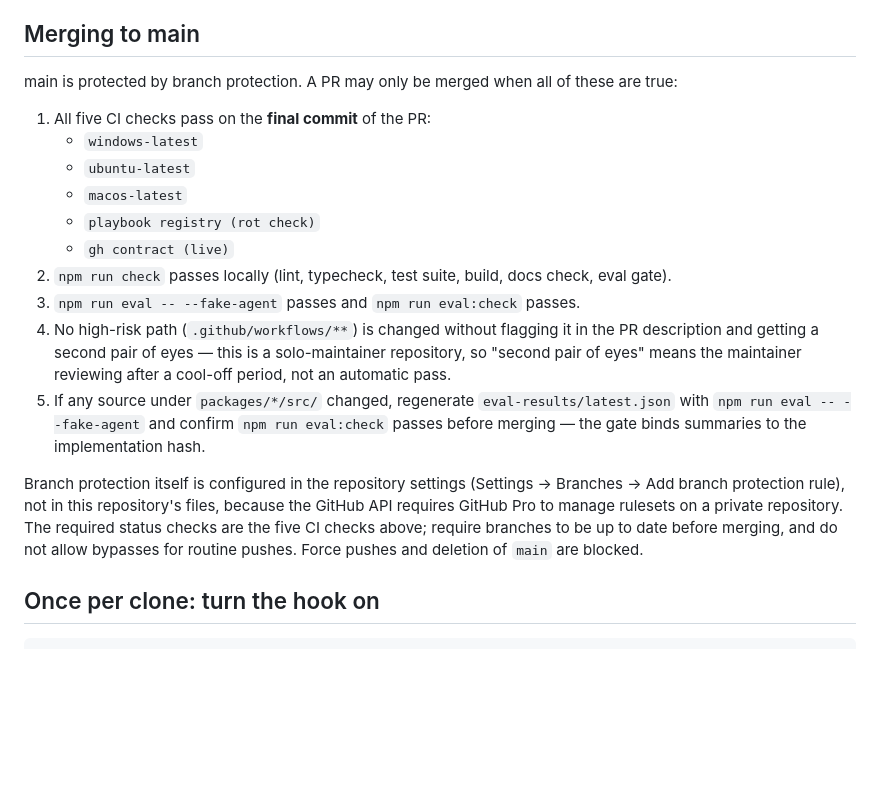
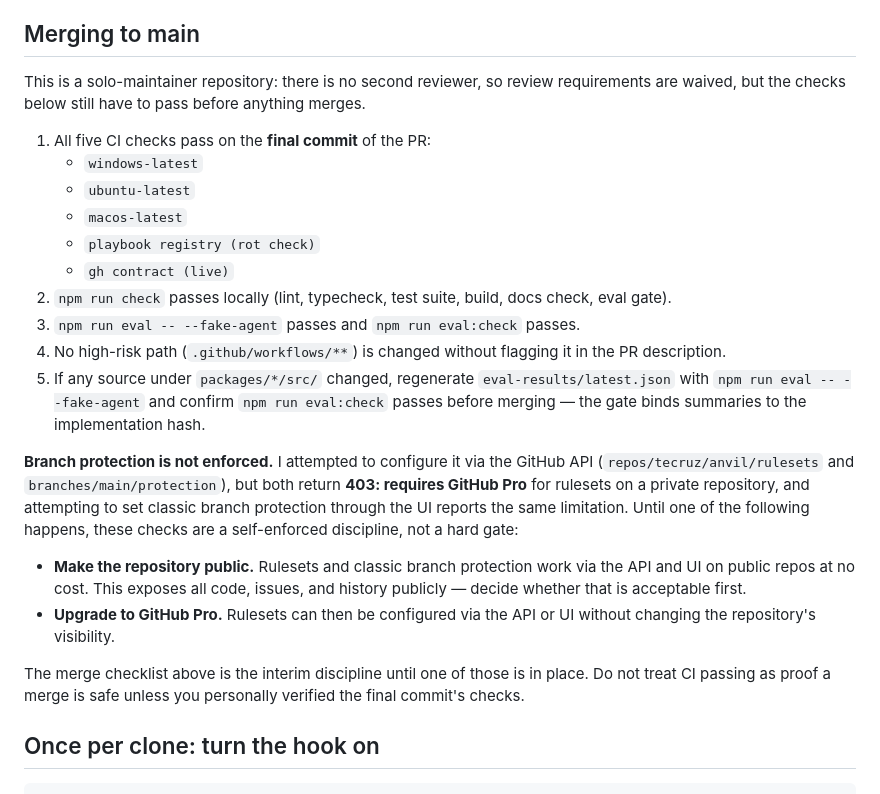
Before and after one commit to tecruz/anvil, a Markdown page: CONTRIBUTING.md, the part around the change. Drawn GitHub-style; blank space fills up the shorter version.

Commit message:
Phase 0: correct that branch protection is not enforced
Correct CONTRIBUTING.md and docs/IMPROVEMENT_PLAN.md: the repository is private, so GitHub API ruleset/branch-protection configuration returns 403 (requires GitHub Pro). Branch protection is not actually enforced; the merge checklist is self-enforced discipline until the repo is made public or upgraded to GitHub Pro. No functional code changes.

```diff
--- a/CONTRIBUTING.md
+++ b/CONTRIBUTING.md
@@ -26,7 +26,8 @@ widened to everything that depends on them -- usually a fraction of the full sui
 
 ## Merging to main
 
-main is protected by branch protection. A PR may only be merged when all of these are true:
+This is a solo-maintainer repository: there is no second reviewer, so review requirements
+are waived, but the checks below still have to pass before anything merges.
 
 1. All five CI checks pass on the **final commit** of the PR:
    - `windows-latest`
@@ -37,19 +38,26 @@ main is protected by branch protection. A PR may only be merged when all of thes
 2. `npm run check` passes locally (lint, typecheck, test suite, build, docs check, eval gate).
 3. `npm run eval -- --fake-agent` passes and `npm run eval:check` passes.
 4. No high-risk path (`.github/workflows/**`) is changed without flagging it in the PR
-   description and getting a second pair of eyes — this is a solo-maintainer repository, so
-   "second pair of eyes" means the maintainer reviewing after a cool-off period, not an
-   automatic pass.
+   description.
 5. If any source under `packages/*/src/` changed, regenerate `eval-results/latest.json`
    with `npm run eval -- --fake-agent` and confirm `npm run eval:check` passes before
    merging — the gate binds summaries to the implementation hash.
 
-Branch protection itself is configured in the repository settings
-(Settings → Branches → Add branch protection rule), not in this repository's files, because
-the GitHub API requires GitHub Pro to manage rulesets on a private repository. The required
-status checks are the five CI checks above; require branches to be up to date before merging,
-and do not allow bypasses for routine pushes. Force pushes and deletion of `main` are
-blocked.
+**Branch protection is not enforced.** I attempted to configure it via the GitHub API
+(`repos/tecruz/anvil/rulesets` and `branches/main/protection`), but both return **403:
+requires GitHub Pro** for rulesets on a private repository, and attempting to set classic
+branch protection through the UI reports the same limitation. Until one of the following
+happens, these checks are a self-enforced discipline, not a hard gate:
+
+- **Make the repository public.** Rulesets and classic branch protection work via the API
+  and UI on public repos at no cost. This exposes all code, issues, and history publicly —
+  decide whether that is acceptable first.
+- **Upgrade to GitHub Pro.** Rulesets can then be configured via the API or UI without
+  changing the repository's visibility.
+
+The merge checklist above is the interim discipline until one of those is in place. Do not
+treat CI passing as proof a merge is safe unless you personally verified the final commit's
+checks.
 
 ## Once per clone: turn the hook on
 
```
Also changed, not shown: docs/IMPROVEMENT_PLAN.md (+10 -2 lines).
